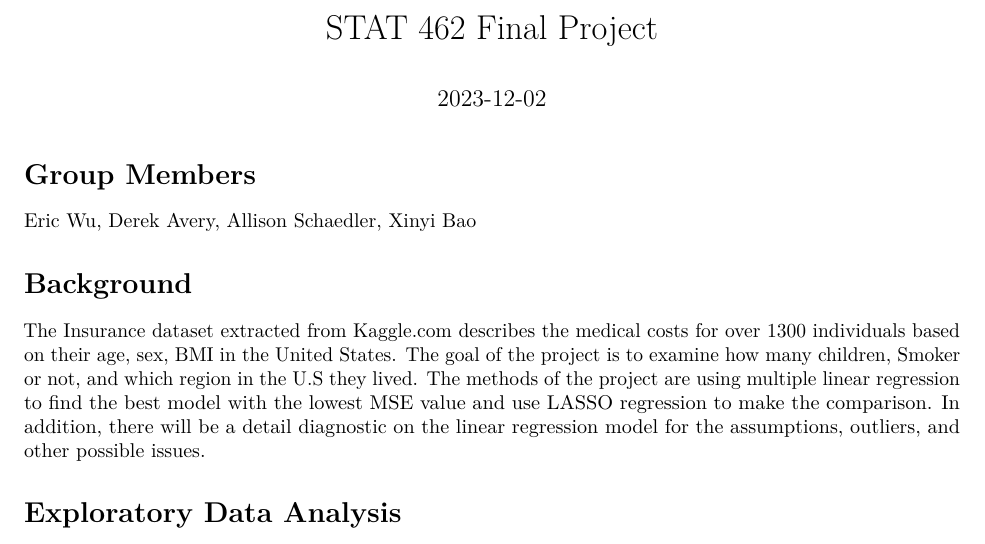
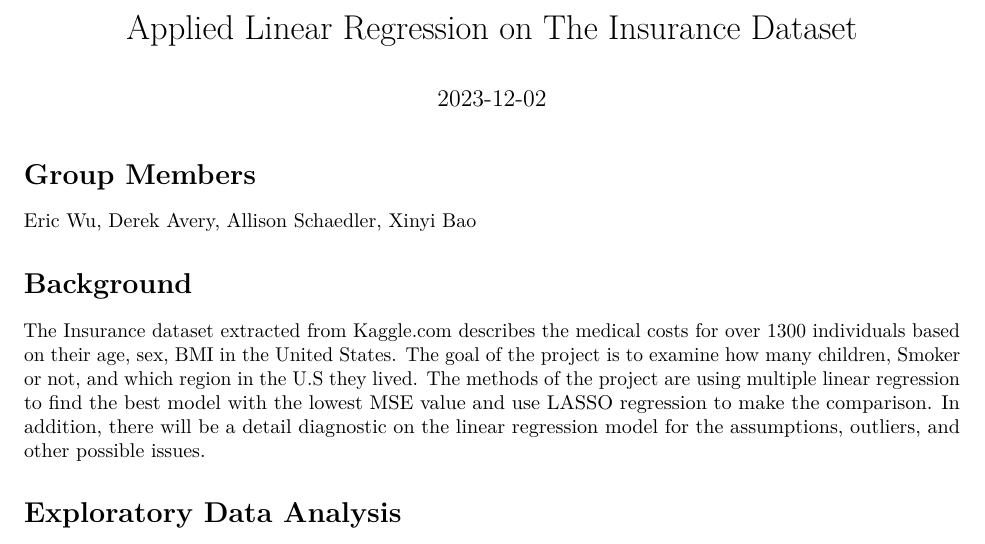
Before and after one commit to Eric7895/STAT_462_Final_Project, an R Markdown document (STAT_462_Final_Project.Rmd): part of page 1 of 18, cut at the place of the change. Rendered offline with R 4.5, knitr and Pandoc, then LaTeX, with nearby package versions; code that draws random numbers runs with fixed seeds of ours; some code elsewhere in the file could not run offline; common packages that the code uses without loading them are loaded.

Commit message:
Upddated

```diff
--- a/STAT 462 Final Project.Rmd
+++ b/STAT_462_Final_Project.Rmd
@@ -1,5 +1,5 @@
 ---
-title: "STAT 462 Final Project"
+title: "Applied Linear Regression on The Insurance Dataset"
 date: "`r Sys.Date()`"
 output: pdf_document
 ---
```
Also changed, not shown: STAT-462-Final-Project.pdf (deleted).
